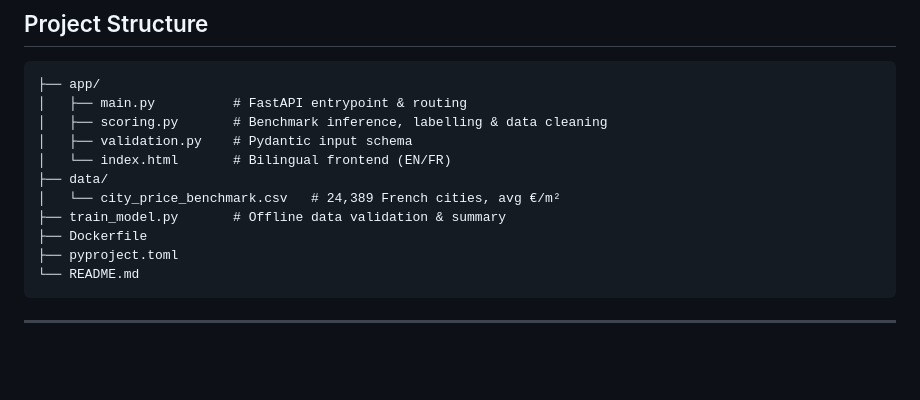
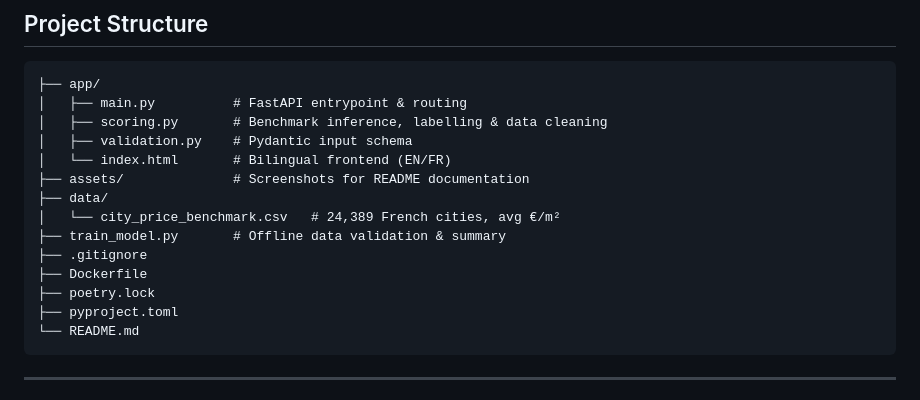
Before and after one commit to xd16867564/MLOPS_Project, a Markdown page: README.md, the part around the change. Drawn GitHub-style; blank space fills up the shorter version.

Commit message:
Add assets directory and update README structure

````diff
--- a/README.md
+++ b/README.md
@@ -118,10 +118,13 @@ During development we discovered several DVF records with clearly erroneous unit
 │   ├── scoring.py       # Benchmark inference, labelling & data cleaning
 │   ├── validation.py    # Pydantic input schema
 │   └── index.html       # Bilingual frontend (EN/FR)
+├── assets/              # Screenshots for README documentation
 ├── data/
 │   └── city_price_benchmark.csv   # 24,389 French cities, avg €/m²
 ├── train_model.py       # Offline data validation & summary
+├── .gitignore
 ├── Dockerfile
+├── poetry.lock
 ├── pyproject.toml
 └── README.md
 ```
````
